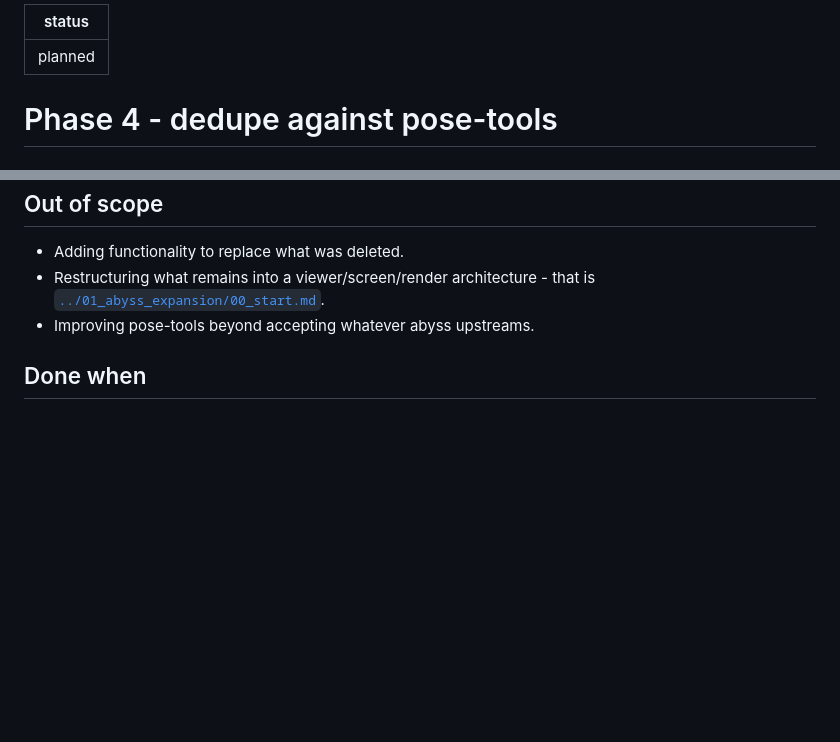
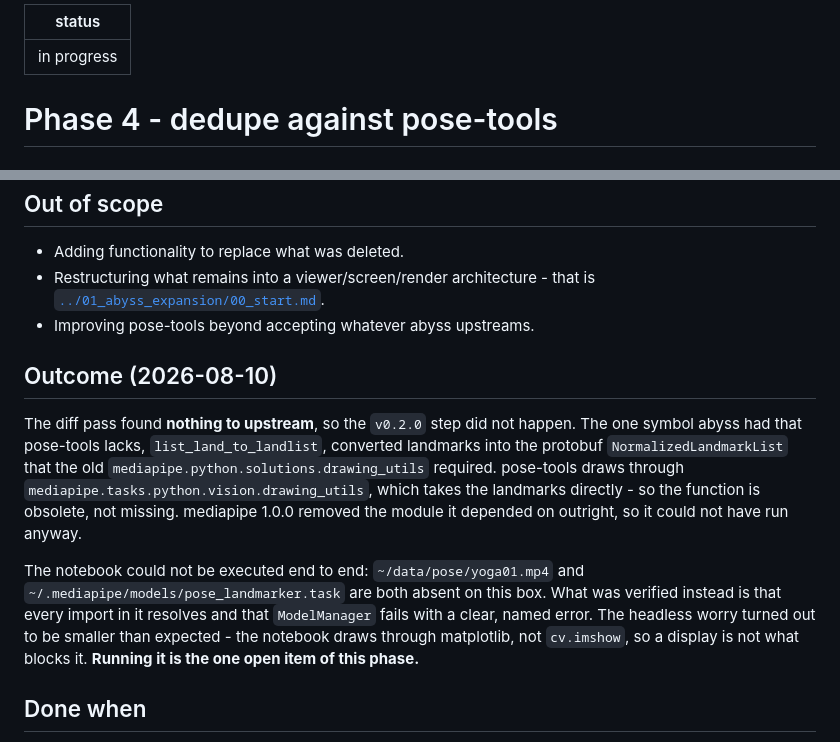
Before and after one commit to Pitrified/abyss, a Markdown page: plans/00_template_alignment/04_dedupe_and_params.md, 2 parts joined by grey strips. Rendered like a GitHub page; blank space fills up the shorter version.

Commit message:
Record the phase 4 outcome
Co-Authored-By: Claude Opus 5 <noreply@anthropic.com>
Claude-Session: https://claude.ai/code/session_019ZATLXdae3Vuq8xxvzLBfp

```diff
--- a/plans/00_template_alignment/04_dedupe_and_params.md
+++ b/plans/00_template_alignment/04_dedupe_and_params.md
@@ -1,5 +1,5 @@
 ---
-status: planned
+status: in progress
 ---
 
 # Phase 4 - dedupe against pose-tools
@@ -59,6 +59,21 @@ Depends on phase 3 (the pose-tools dep must already be declared and installable)
   [`../01_abyss_expansion/00_start.md`](../01_abyss_expansion/00_start.md).
 - Improving pose-tools beyond accepting whatever abyss upstreams.
 
+## Outcome (2026-08-10)
+
+The diff pass found **nothing to upstream**, so the `v0.2.0` step did not happen. The one symbol
+abyss had that pose-tools lacks, `list_land_to_landlist`, converted landmarks into the protobuf
+`NormalizedLandmarkList` that the old `mediapipe.python.solutions.drawing_utils` required.
+pose-tools draws through `mediapipe.tasks.python.vision.drawing_utils`, which takes the landmarks
+directly - so the function is obsolete, not missing. mediapipe 1.0.0 removed the module it depended
+on outright, so it could not have run anyway.
+
+The notebook could not be executed end to end: `~/data/pose/yoga01.mp4` and
+`~/.mediapipe/models/pose_landmarker.task` are both absent on this box. What was verified instead
+is that every import in it resolves and that `ModelManager` fails with a clear, named error. The
+headless worry turned out to be smaller than expected - the notebook draws through matplotlib, not
+`cv.imshow`, so a display is not what blocks it. **Running it is the one open item of this phase.**
+
 ## Done when
 
 - No file under `src/abyss/` has a same-purpose counterpart in `pose_tools`, and nothing in
```
Also changed, not shown: plans/00_template_alignment/tracking.md (+9 -0 lines).
